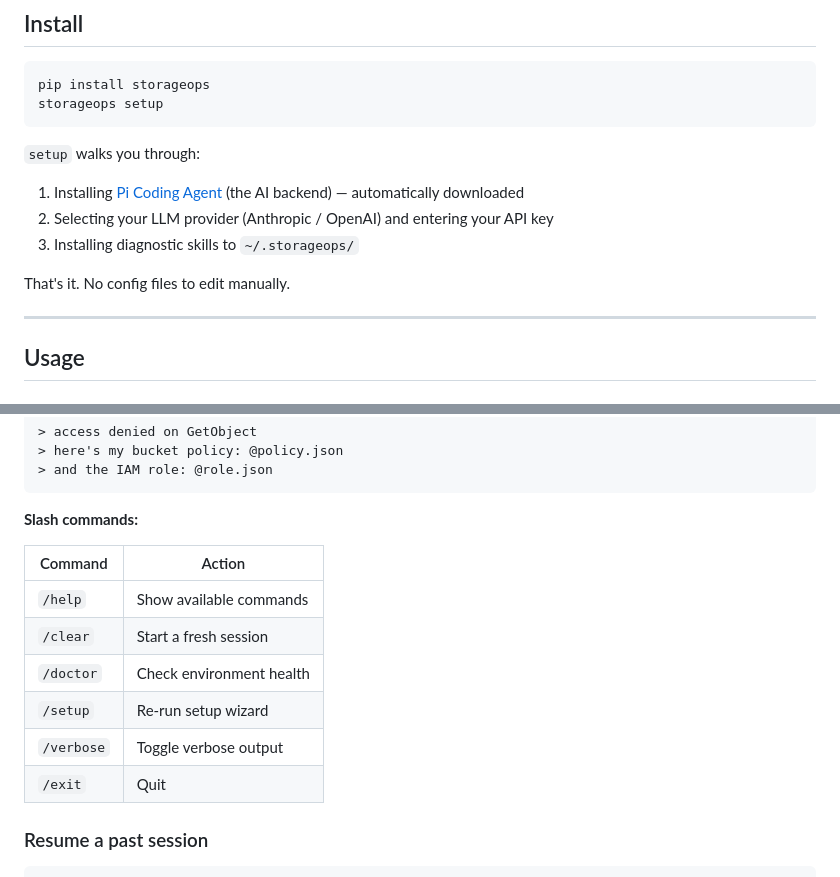
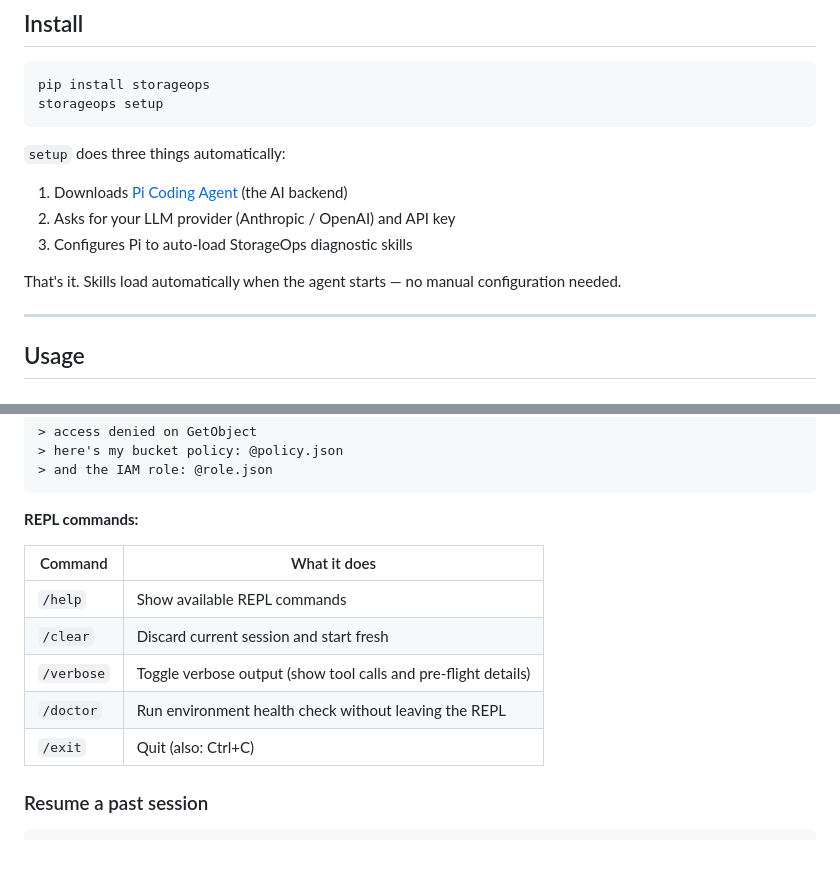
Before and after one commit to hxddh/storageops, a Markdown page: README.md, 2 parts joined by grey strips. Rendered like a GitHub page; blank space fills up the shorter version.

Commit message:
docs(readme): fix setup description and REPL commands table
- setup step 3: reframe "Installing skills to ~/.storageops/" as
  "Pi auto-loads diagnostic skills" — users don't need to know the
  copy-to-~/.storageops/skills implementation detail
- REPL commands: remove /setup (a CLI wizard, not a REPL command),
  add accurate descriptions, rename section header to "REPL commands"

https://claude.ai/code/session_013GVryqSDZ6T3uSp7LRyrYa

````diff
--- a/README.md
+++ b/README.md
@@ -52,12 +52,12 @@ pip install storageops
 storageops setup
 ```
 
-`setup` walks you through:
-1. Installing [Pi Coding Agent](https://pi.ai/agent) (the AI backend) — automatically downloaded
-2. Selecting your LLM provider (Anthropic / OpenAI) and entering your API key
-3. Installing diagnostic skills to `~/.storageops/`
+`setup` does three things automatically:
+1. Downloads [Pi Coding Agent](https://pi.ai/agent) (the AI backend)
+2. Asks for your LLM provider (Anthropic / OpenAI) and API key
+3. Configures Pi to auto-load StorageOps diagnostic skills
 
-That's it. No config files to edit manually.
+That's it. Skills load automatically when the agent starts — no manual configuration needed.
 
 ---
 
@@ -91,16 +91,15 @@ Describe your problem in plain language, paste log output, or both. Empty line s
 > and the IAM role: @role.json
 ```
 
-**Slash commands:**
+**REPL commands:**
 
-| Command | Action |
+| Command | What it does |
 |---|---|
-| `/help` | Show available commands |
-| `/clear` | Start a fresh session |
-| `/doctor` | Check environment health |
-| `/setup` | Re-run setup wizard |
-| `/verbose` | Toggle verbose output |
-| `/exit` | Quit |
+| `/help` | Show available REPL commands |
+| `/clear` | Discard current session and start fresh |
+| `/verbose` | Toggle verbose output (show tool calls and pre-flight details) |
+| `/doctor` | Run environment health check without leaving the REPL |
+| `/exit` | Quit (also: Ctrl+C) |
 
 ### Resume a past session
 
````
